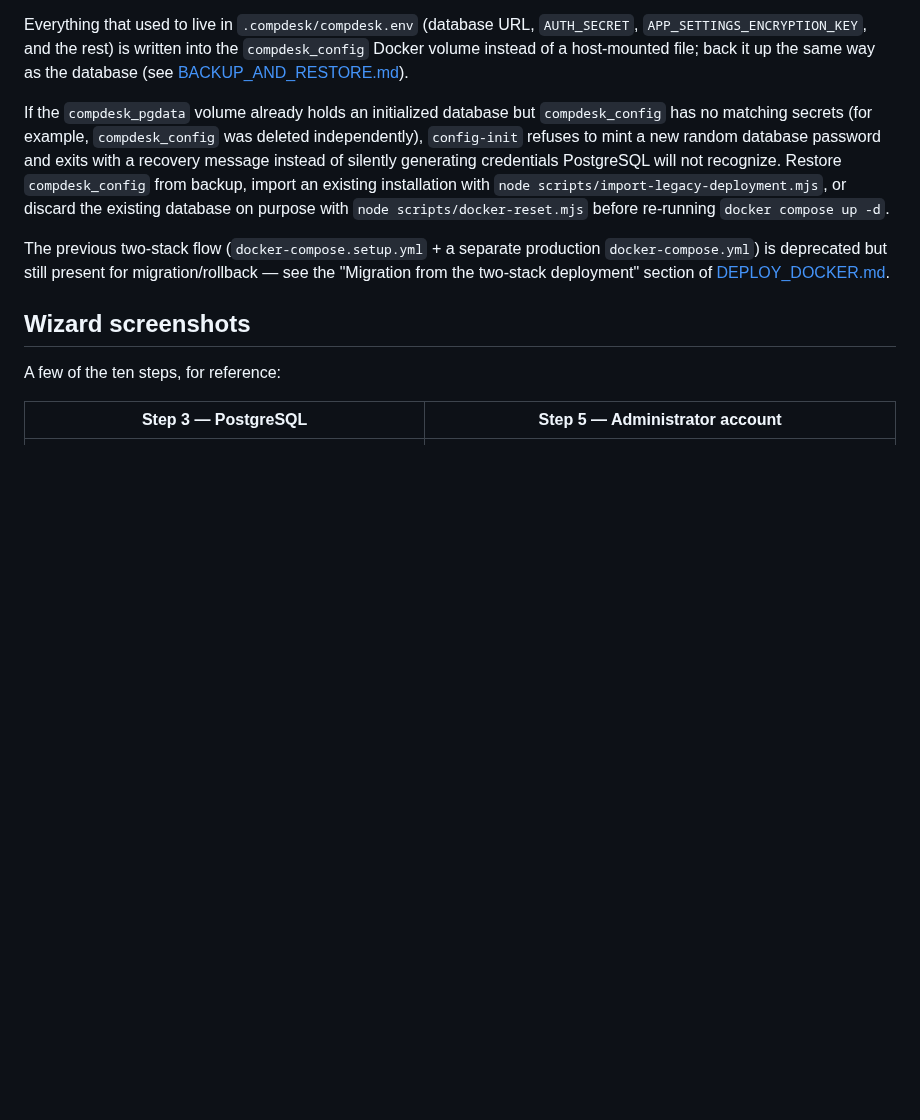
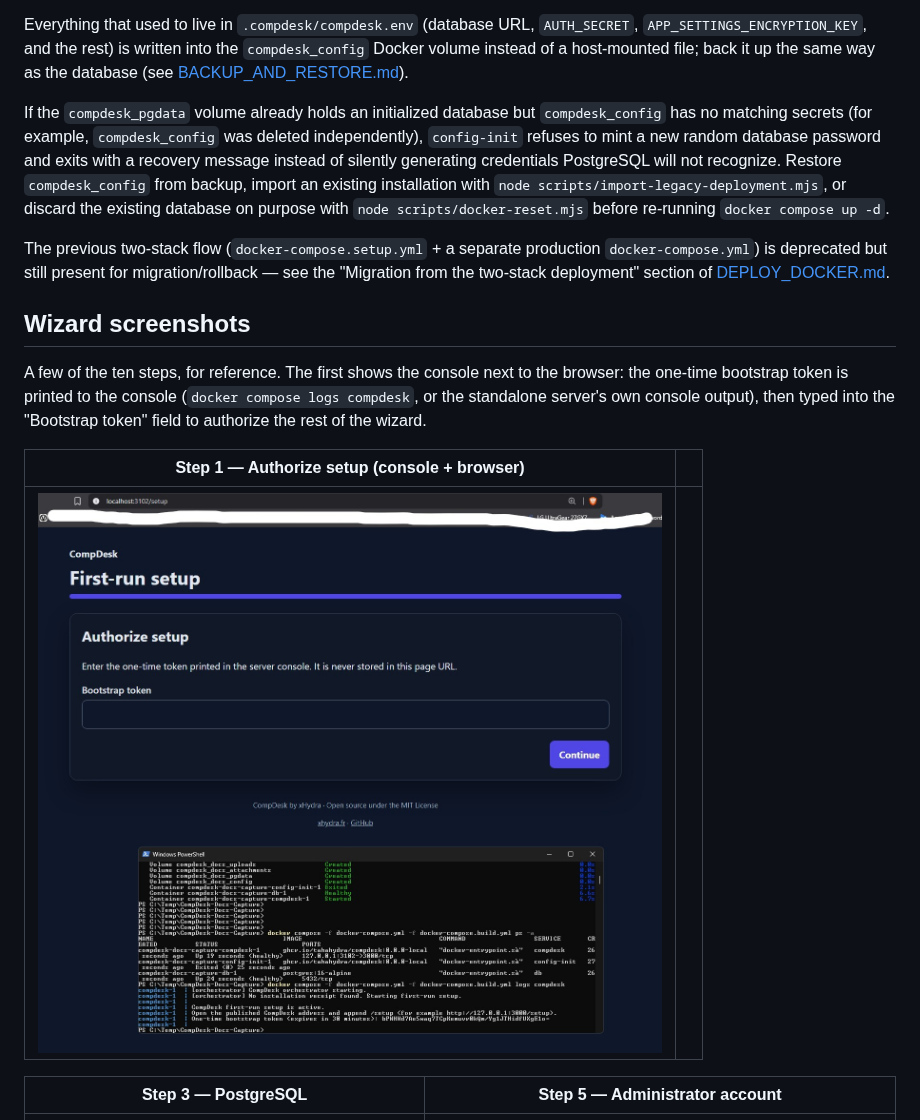
Before and after one commit to TahaHydra/CompDesk, a Markdown page: docs/FIRST_RUN_SETUP.md, the part around the change. Drawn GitHub-style; pictures changed too: docs/screenshots/setup-step-1-authorize.jpg (added); blank space fills up the shorter version.

Commit message:
Add setup wizard step-1 (authorize) screenshot
Includes the console + browser token-authorization screenshot in
docs/FIRST_RUN_SETUP.md, at the repository owner's request, to
familiarize readers with what that exchange looks like. The token shown
is one-time, expires after 30 minutes, and authorizes only a single
setup session.

```diff
--- a/docs/FIRST_RUN_SETUP.md
+++ b/docs/FIRST_RUN_SETUP.md
@@ -28,7 +28,14 @@ The previous two-stack flow (`docker-compose.setup.yml` + a separate production
 
 ## Wizard screenshots
 
-A few of the ten steps, for reference:
+A few of the ten steps, for reference. The first shows the console next to the
+browser: the one-time bootstrap token is printed to the console (`docker
+compose logs compdesk`, or the standalone server's own console output), then
+typed into the "Bootstrap token" field to authorize the rest of the wizard.
+
+| Step 1 — Authorize setup (console + browser) | |
+| --- | --- |
+| ![Setup step 1: the one-time bootstrap token printed to the console, entered into the Authorize setup screen](screenshots/setup-step-1-authorize.jpg) | |
 
 | Step 3 — PostgreSQL | Step 5 — Administrator account |
 | --- | --- |
```
Also changed, not shown: docs/PUBLIC_RELEASE_CHECKLIST.md (+1 -1 lines).
